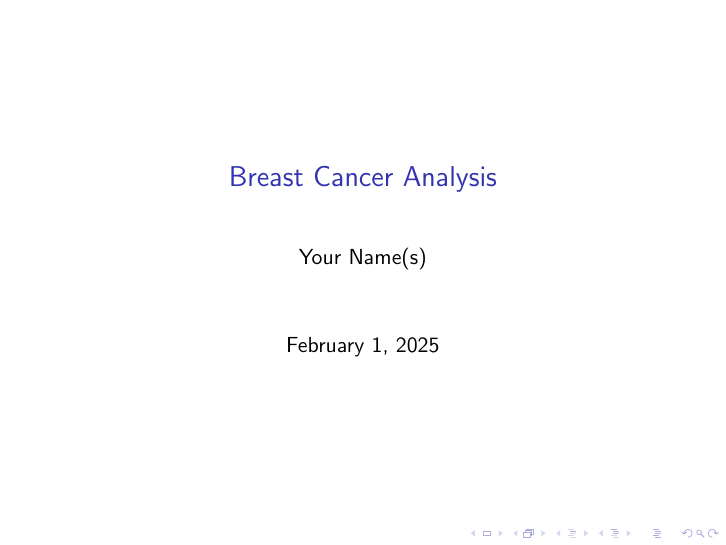
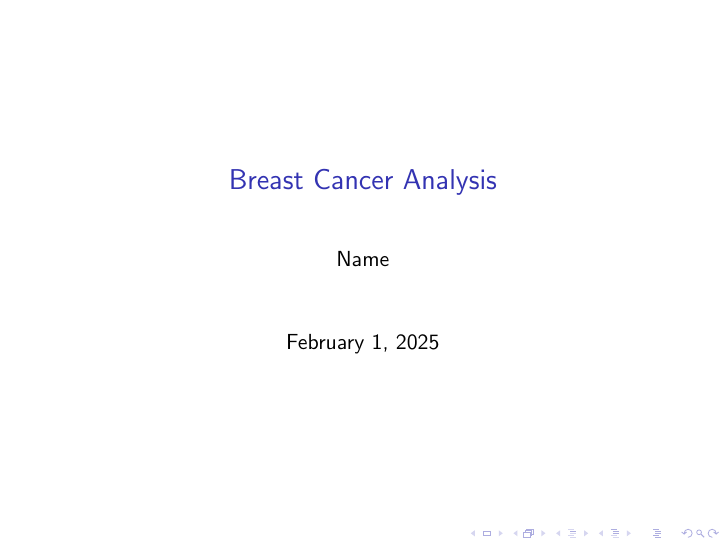
Before and after one commit to mrhamana/mammo-da, LaTeX slides (presentation/presentation.tex): page 1 of 2. Compiled offline with pdfLaTeX.

Commit message:
Clear up tex files

```diff
--- a/presentation/presentation.tex
+++ b/presentation/presentation.tex
@@ -5,7 +5,7 @@
 \usetheme{default}
 
 \title{Breast Cancer Analysis}
-\author{Your Name(s)}
+\author{Name}
 \date{\today}
 
 \begin{document}
```
Also changed, not shown: presentation/presentation.pdf, 3 other files.
